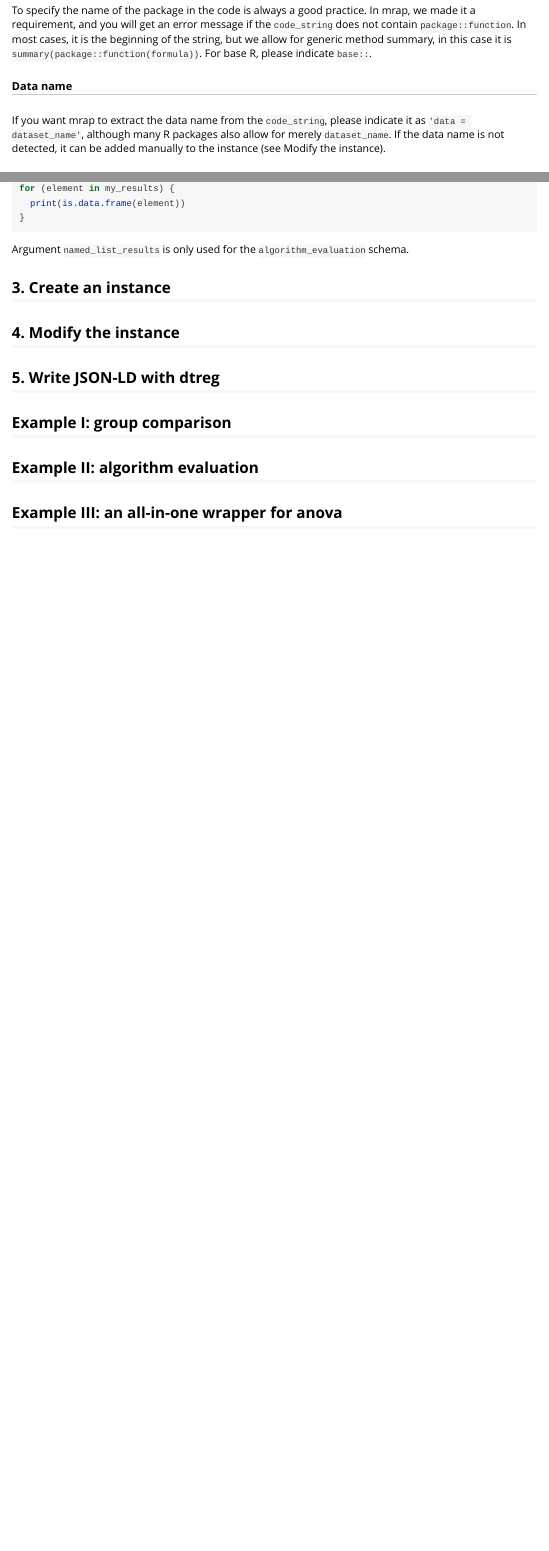
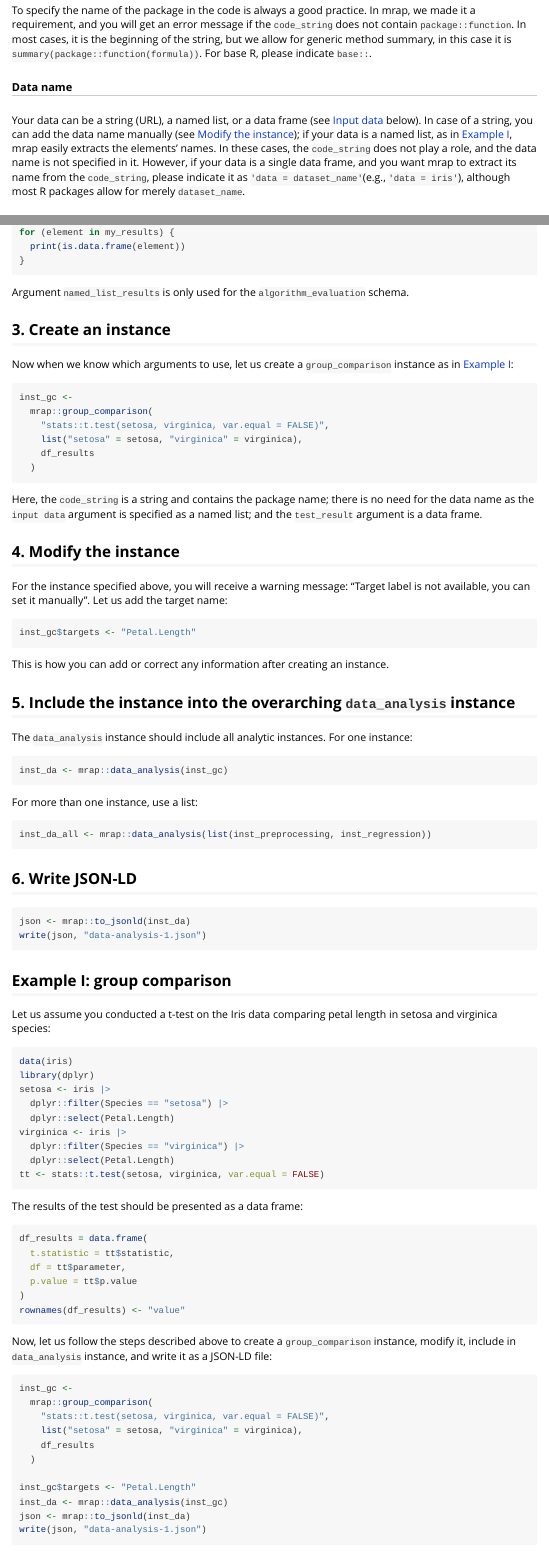
Before and after one commit to OlgaLezhnina/mrap, an R Markdown document (vignettes/mrap.Rmd): the page in a window 1100 px wide, from 640 px down before the commit and from 760 px down after it, so that both start at the same text, and a second part further down, joined at a grey line. Rendered offline with R 4.5, knitr and Pandoc, with nearby package versions.

Commit message:
update the vignette

````diff
--- a/vignettes/mrap.Rmd
+++ b/vignettes/mrap.Rmd
@@ -46,7 +49,7 @@ Argument ``code_string`` should be a string (in R, a character vector). The argu
 To specify the name of the package in the code is always a good practice. In mrap, we made it a requirement, and you will get an error message if the ``code_string`` does not contain  ``package::function``. In most cases, it is the beginning of the string, but we allow for generic method summary, in this case it is ``summary(package::function(formula))``. For base R, please indicate ``base::``.
 
 ##### Data name
-If you want mrap to extract the data name from the ``code_string``, please indicate it as ``'data = dataset_name'``, although many R packages also allow for merely ``dataset_name``. If the data name is not detected, it can be added manually to the instance (see Modify the instance).
+Your data can be a string (URL), a named list, or a data frame (see [Input data](#input) below). In case of a string, you can add the data name manually (see [Modify the instance](#modify)); if your data is a named list, as in [Example I](#example1), mrap easily extracts the elements' names. In these cases, the ``code_string`` does not play a role, and the data name is not specified in it. However, if your data is a single data frame, and you want mrap to extract its name from the ``code_string``, please indicate it as ``'data = dataset_name'``(e.g., ``'data = iris'``), although most R packages allow for merely ``dataset_name``.
 
 ##### Target variable(s)
 Our wrappers extract the name of a target variable from the ``code_string`` if the variable is before the ``~`` sign in the formula:
@@ -124,8 +127,77 @@ for (element in my_results) {
 Argument ``named_list_results`` is only used for the ``algorithm_evaluation`` schema.
 
 ## 3. Create an instance
-## 4. Modify the instance
-## 5. Write JSON-LD with dtreg
-## Example I: group comparison
-## Example II: algorithm evaluation
-## Example III: an all-in-one wrapper for anova {#section1}
+
+Now when we know which arguments to use, let us create a ``group_comparison`` instance as in [Example I](#example1):
+```{r}
+inst_gc <-
+  mrap::group_comparison(
+    "stats::t.test(setosa, virginica, var.equal = FALSE)",
+    list("setosa" = setosa, "virginica" = virginica),
+    df_results
+  )
+```
+Here, the ``code_string`` is a string and contains the package name; there is no need for the data name as the ``input data`` argument is specified as a named list; and the ``test_result`` argument is a data frame.
+
+## 4. Modify the instance {#modify}
+For the instance specified above, you will receive a warning message: "Target label is not available, you can set it manually". Let us add the target name:
+
+```{r}
+inst_gc$targets <- "Petal.Length"
+```
+This is how you can add or correct any information after creating an instance.
+
+## 5. Include the instance into the overarching ``data_analysis`` instance {#data_analysis}
+The ``data_analysis`` instance should include all analytic instances.
+For one instance:
+```{r}
+inst_da <- mrap::data_analysis(inst_gc)
+```
+For more than one instance, use a list:
+
+```{r}
+inst_da_all <- mrap::data_analysis(list(inst_preprocessing, inst_regression))
+```
+## 6. Write JSON-LD {#jsonld}
+
+```{r}
+json <- mrap::to_jsonld(inst_da)
+write(json, "data-analysis-1.json")
+```
+
+## Example I: group comparison{#example1}
+Let us assume you conducted a t-test on the Iris data comparing petal length in setosa and virginica species:
+```{r}
+data(iris)
+library(dplyr)
+setosa <- iris |>
+  dplyr::filter(Species == "setosa") |>
+  dplyr::select(Petal.Length)
+virginica <- iris |>
+  dplyr::filter(Species == "virginica") |>
+  dplyr::select(Petal.Length)
+tt <- stats::t.test(setosa, virginica, var.equal = FALSE)
+```
+The results of the test should be presented as a data frame:
+```{r}
+df_results = data.frame(
+  t.statistic = tt$statistic,
+  df = tt$parameter,
+  p.value = tt$p.value
+)
+rownames(df_results) <- "value"
+```
+Now, let us follow the steps described above to create a ``group_comparison`` instance, modify it, include in ``data_analysis`` instance, and write it as a JSON-LD file:
+
+```{r}
+inst_gc <-
+  mrap::group_comparison(
+    "stats::t.test(setosa, virginica, var.equal = FALSE)",
+    list("setosa" = setosa, "virginica" = virginica),
+    df_results
+  )
+
+inst_gc$targets <- "Petal.Length"
+inst_da <- mrap::data_analysis(inst_gc)
+json <- mrap::to_jsonld(inst_da)
+write(json, "data-analysis-1.json")
````
Also changed, not shown: vignettes/mrap.Rmd (41 more changed lines).
